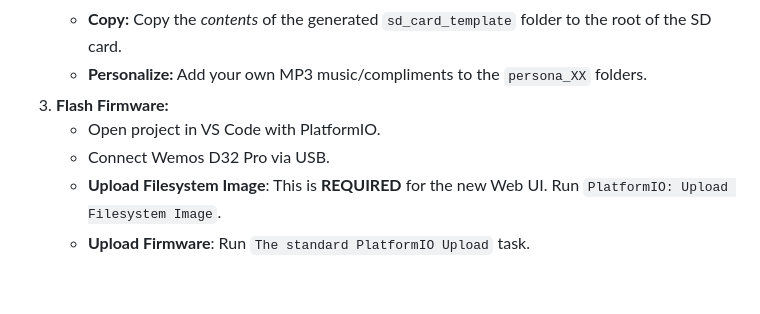
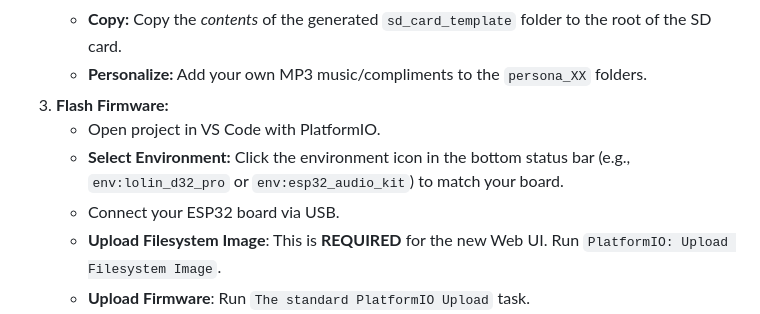
Before and after one commit to TechwriterSSchmidt/Dial-A-Charmer, a Markdown page: README.md, the part around the change. GitHub-like rendering; blank space fills up the shorter version.

Commit message:
Update README with instructions for selecting environment and connecting ESP32 board

```diff
--- a/README.md
+++ b/README.md
@@ -183,7 +183,8 @@ The system uses specific WAV files in `/system/` for feedback:
     *   **Personalize:** Add your own MP3 music/compliments to the `persona_XX` folders.
 3.  **Flash Firmware:**
     *   Open project in VS Code with PlatformIO.
-    *   Connect Wemos D32 Pro via USB.
+    *   **Select Environment:** Click the environment icon in the bottom status bar (e.g., `env:lolin_d32_pro` or `env:esp32_audio_kit`) to match your board.
+    *   Connect your ESP32 board via USB.
     *   **Upload Filesystem Image**: This is **REQUIRED** for the new Web UI. Run `PlatformIO: Upload Filesystem Image`.
     *   **Upload Firmware**: Run `The standard PlatformIO Upload` task.
 4.  **Configure:**
```
